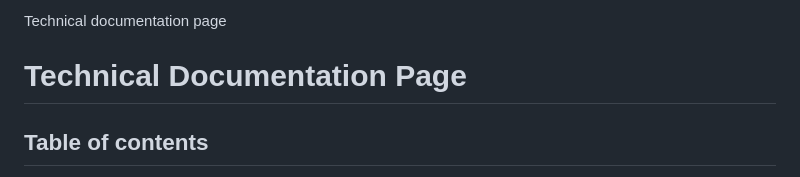
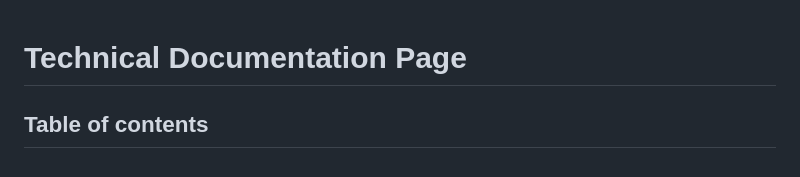
Before and after one commit to Jud1th1/technical-documentation-page, a Markdown page: README.md, the part around the change. GitHub-like rendering.

```diff
--- a/README.md
+++ b/README.md
@@ -1,5 +1,3 @@
-Technical documentation page
-
 # Technical Documentation Page
 
 ## Table of contents
```
